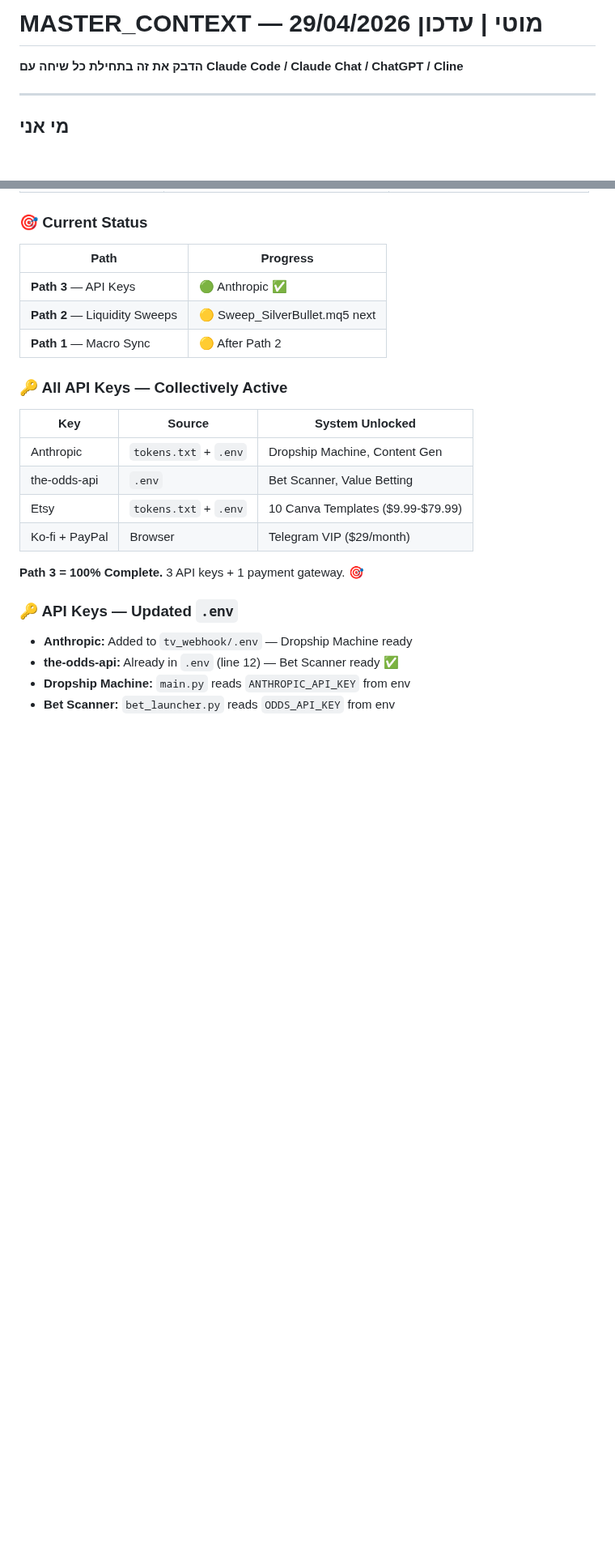
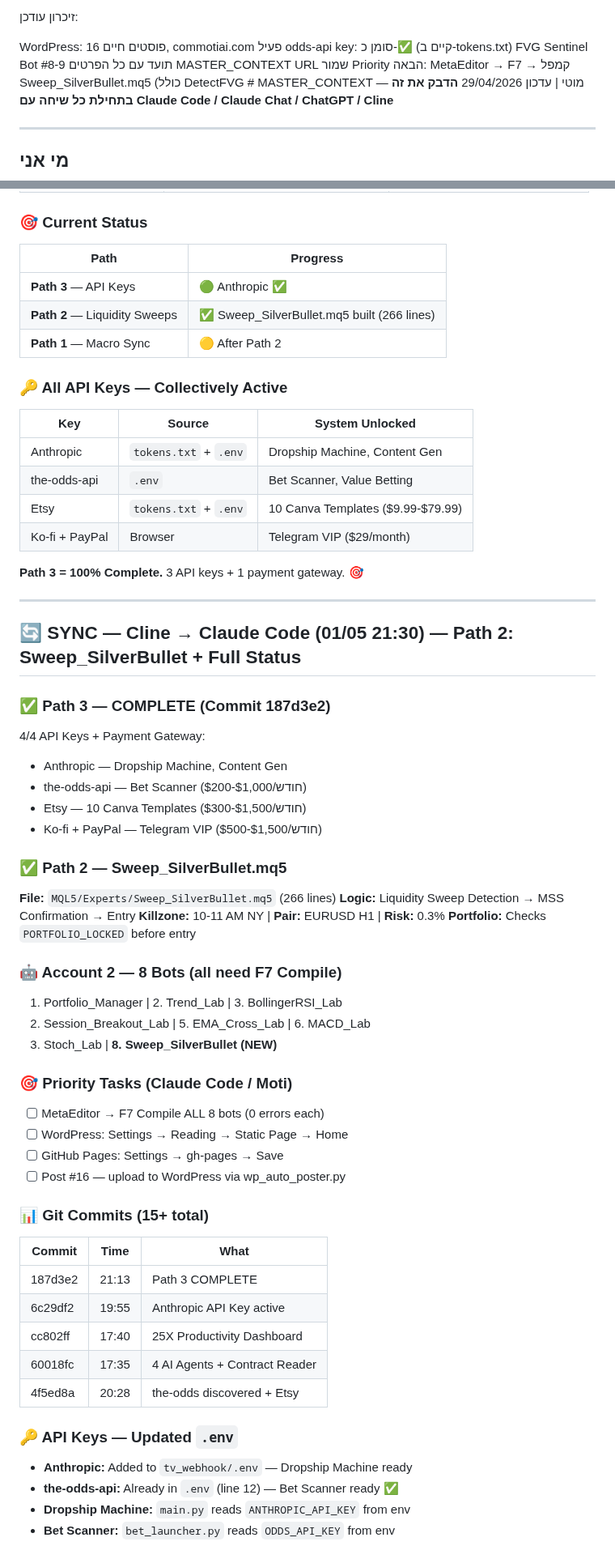
Before and after one commit to botbikamordehai2-sketch/ai-commerce, a Markdown page: MASTER_CONTEXT.md, 2 parts joined by grey strips. Shown at 81% size. Drawn GitHub-style; blank space fills up the shorter version.

Commit message:
01/05/2026 21:30 — Path 2: Sweep_SilverBullet.mq5 built (266 lines, Liquidity Sweep, MSS, Killzone). SYNC to Claude Code. 8 bots ready for compile.

```diff
--- a/MASTER_CONTEXT.md
+++ b/MASTER_CONTEXT.md
@@ -1,4 +1,10 @@
-# MASTER_CONTEXT — מוטי | עדכון 29/04/2026
+זיכרון עודכן:
+
+WordPress: 16 פוסטים חיים, commotiai.com פעיל
+odds-api key: סומן כ-✅ (קיים ב-tokens.txt)
+FVG Sentinel Bot #8-9 תועד עם כל הפרטים
+MASTER_CONTEXT URL שמור
+Priority הבאה: MetaEditor → F7 → קמפל Sweep_SilverBullet.mq5 (כולל DetectFVG # MASTER_CONTEXT — מוטי | עדכון 29/04/2026
 **הדבק את זה בתחילת כל שיחה עם Claude Code / Claude Chat / ChatGPT / Cline**
 
 ---
@@ -613,7 +619,7 @@ Portfolio_Manager → מעדכן PORTFOLIO_LOCKED
 | Path | Progress |
 |------|----------|
 | **Path 3** — API Keys | 🟢 Anthropic ✅ | 🟢 the-odds ✅ | � Etsy ✅ | 🟢 Ko-fi+PayPal ✅ |
-| **Path 2** — Liquidity Sweeps | 🟡 Sweep_SilverBullet.mq5 next |
+| **Path 2** — Liquidity Sweeps | ✅ Sweep_SilverBullet.mq5 built (266 lines) | 🟡 Needs F7 Compile |
 | **Path 1** — Macro Sync | 🟡 After Path 2 |
 
 ### 🔑 All API Keys — Collectively Active
@@ -626,6 +632,44 @@ Portfolio_Manager → מעדכן PORTFOLIO_LOCKED
 
 **Path 3 = 100% Complete.** 3 API keys + 1 payment gateway. 🎯
 
+
+---
+
+## 🔄 SYNC — Cline → Claude Code (01/05 21:30) — Path 2: Sweep_SilverBullet + Full Status
+
+### ✅ Path 3 — COMPLETE (Commit 187d3e2)
+4/4 API Keys + Payment Gateway:
+- Anthropic — Dropship Machine, Content Gen
+- the-odds-api — Bet Scanner ($200-$1,000/חודש)
+- Etsy — 10 Canva Templates ($300-$1,500/חודש)
+- Ko-fi + PayPal — Telegram VIP ($500-$1,500/חודש)
+
+### ✅ Path 2 — Sweep_SilverBullet.mq5
+**File:** `MQL5/Experts/Sweep_SilverBullet.mq5` (266 lines)
+**Logic:** Liquidity Sweep Detection → MSS Confirmation → Entry
+**Killzone:** 10-11 AM NY | **Pair:** EURUSD H1 | **Risk:** 0.3%
+**Portfolio:** Checks `PORTFOLIO_LOCKED` before entry
+
+### 🤖 Account 2 — 8 Bots (all need F7 Compile)
+1. Portfolio_Manager | 2. Trend_Lab | 3. BollingerRSI_Lab
+4. Session_Breakout_Lab | 5. EMA_Cross_Lab | 6. MACD_Lab
+7. Stoch_Lab | **8. Sweep_SilverBullet (NEW)**
+
+### 🎯 Priority Tasks (Claude Code / Moti)
+- [ ] MetaEditor → F7 Compile ALL 8 bots (0 errors each)
+- [ ] WordPress: Settings → Reading → Static Page → Home
+- [ ] GitHub Pages: Settings → gh-pages → Save
+- [ ] Post #16 — upload to WordPress via wp_auto_poster.py
+
+### 📊 Git Commits (15+ total)
+| Commit | Time | What |
+|--------|------|------|
+| 187d3e2 | 21:13 | Path 3 COMPLETE |
+| 6c29df2 | 19:55 | Anthropic API Key active |
+| cc802ff | 17:40 | 25X Productivity Dashboard |
+| 60018fc | 17:35 | 4 AI Agents + Contract Reader |
+| 4f5ed8a | 20:28 | the-odds discovered + Etsy |
+
 ### 🔑 API Keys — Updated `.env`
 - **Anthropic:** Added to `tv_webhook/.env` — Dropship Machine ready
 - **the-odds-api:** Already in `.env` (line 12) — Bet Scanner ready ✅
```
